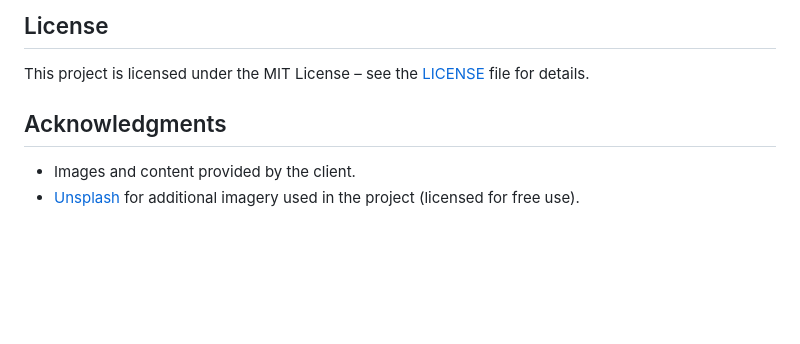
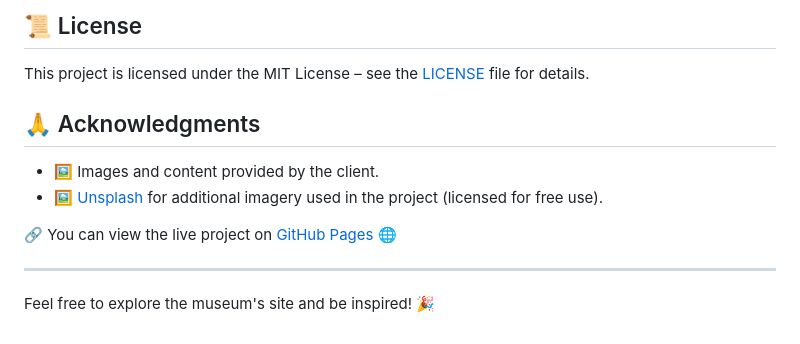
Before and after one commit to sanakhuram/semester-project-sana-khuram, a Markdown page: README.md, the part around the change printed below. GitHub-like rendering; blank space fills up the shorter version.

```diff
--- a/README.md
+++ b/README.md
@@ -79,9 +78,15 @@ For any questions or collaborations, feel free to reach out:
 
-## License
+## 📜 License
 
 This project is licensed under the MIT License – see the [LICENSE](LICENSE.md) file for details.
 
-## Acknowledgments
+## 🙏 Acknowledgments
 
-- Images and content provided by the client.
-- [Unsplash](https://unsplash.com) for additional imagery used in the project (licensed for free use).
+- 🖼️ Images and content provided by the client.
+- 🖼️ [Unsplash](https://unsplash.com) for additional imagery used in the project (licensed for free use).
+
+🔗 You can view the live project on [GitHub Pages](https://sanakhuram.github.io/semester-project-sana-khuram/) 🌐
+
+---
+
+Feel free to explore the museum's site and be inspired! 🎉
```
Also changed, not shown: other parts of README.md (+27 -28 lines).
